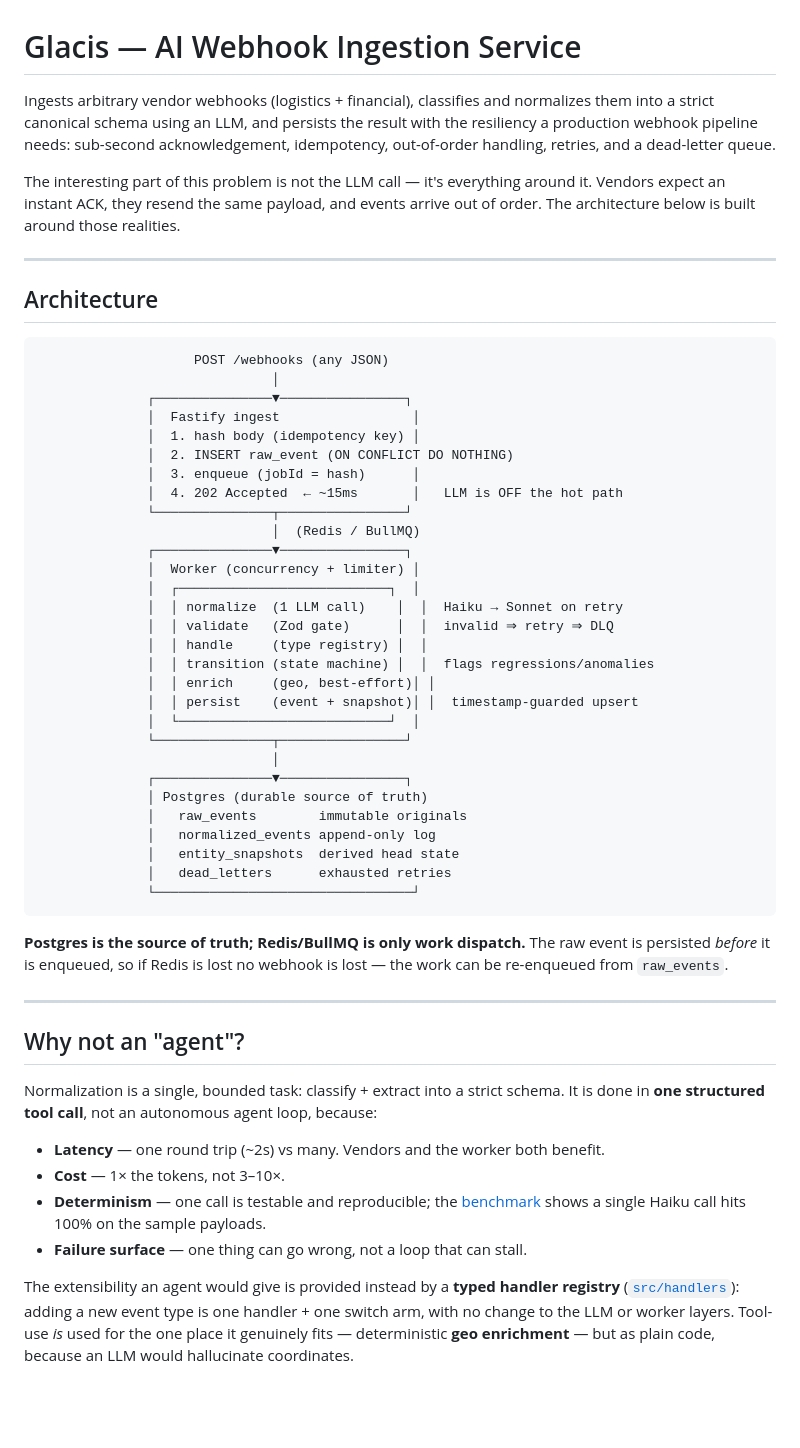
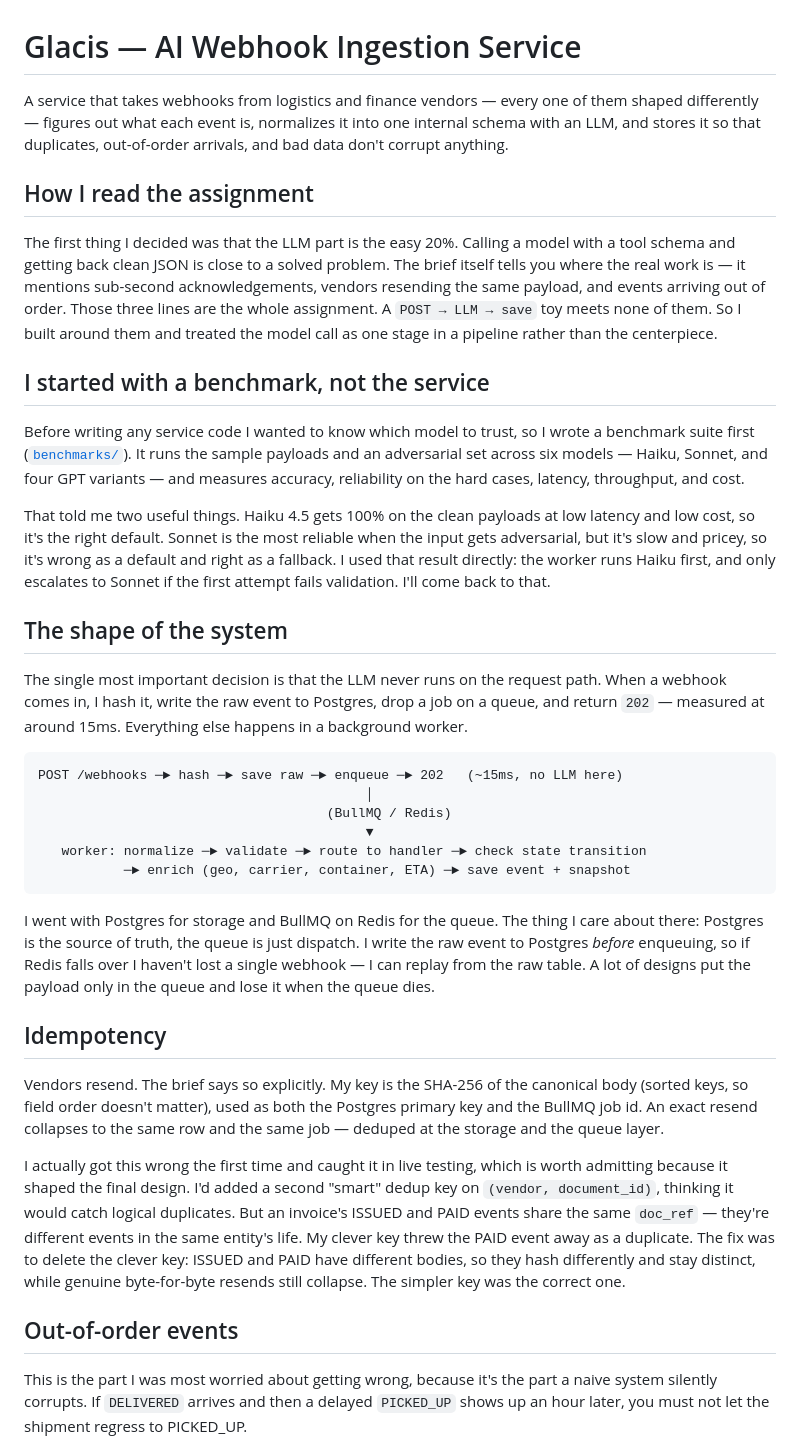
Before and after one commit to Vswaroop04/Glacis, a Markdown page: README.md, the part around one of its changes. GitHub-like rendering; blank space fills up the shorter version.

Commit message:
rewrite readme as first person narrative

````diff
--- a/README.md
+++ b/README.md
@@ -1,57 +1,39 @@
 # Glacis — AI Webhook Ingestion Service
 
-Ingests arbitrary vendor webhooks (logistics + financial), classifies and normalizes them into a strict canonical schema using an LLM, and persists the result with the resiliency a production webhook pipeline needs: sub-second acknowledgement, idempotency, out-of-order handling, retries, and a dead-letter queue.
+A service that takes webhooks from logistics and finance vendors — every one of them shaped differently — figures out what each event is, normalizes it into one internal schema with an LLM, and stores it so that duplicates, out-of-order arrivals, and bad data don't corrupt anything.
 
-The interesting part of this problem is not the LLM call — it's everything around it. Vendors expect an instant ACK, they resend the same payload, and events arrive out of order. The architecture below is built around those realities.
+## How I read the assignment
 
----
+The first thing I decided was that the LLM part is the easy 20%. Calling a model with a tool schema and getting back clean JSON is close to a solved problem. The brief itself tells you where the real work is — it mentions sub-second acknowledgements, vendors resending the same payload, and events arriving out of order. Those three lines are the whole assignment. A `POST → LLM → save` toy meets none of them. So I built around them and treated the model call as one stage in a pipeline rather than the centerpiece.
 
-## Architecture
+## I started with a benchmark, not the service
+
+Before writing any service code I wanted to know which model to trust, so I wrote a benchmark suite first ([`benchmarks/`](benchmarks/README.md)). It runs the sample payloads and an adversarial set across six models — Haiku, Sonnet, and four GPT variants — and measures accuracy, reliability on the hard cases, latency, throughput, and cost.
+
+That told me two useful things. Haiku 4.5 gets 100% on the clean payloads at low latency and low cost, so it's the right default. Sonnet is the most reliable when the input gets adversarial, but it's slow and pricey, so it's wrong as a default and right as a fallback. I used that result directly: the worker runs Haiku first, and only escalates to Sonnet if the first attempt fails validation. I'll come back to that.
+
+## The shape of the system
+
+The single most important decision is that the LLM never runs on the request path. When a webhook comes in, I hash it, write the raw event to Postgres, drop a job on a queue, and return `202` — measured at around 15ms. Everything else happens in a background worker.
 
 ```
-                    POST /webhooks (any JSON)
-                              │
-              ┌───────────────▼────────────────┐
-              │  Fastify ingest                 │
-              │  1. hash body (idempotency key) │
-              │  2. INSERT raw_event (ON CONFLICT DO NOTHING)
-              │  3. enqueue (jobId = hash)      │
-              │  4. 202 Accepted  ← ~15ms       │   LLM is OFF the hot path
-              └───────────────┬────────────────┘
-                              │  (Redis / BullMQ)
-              ┌───────────────▼────────────────┐
-              │  Worker (concurrency + limiter) │
-              │  ┌───────────────────────────┐  │
-              │  │ normalize  (1 LLM call)    │  │  Haiku → Sonnet on retry
-              │  │ validate   (Zod gate)      │  │  invalid ⇒ retry ⇒ DLQ
-              │  │ handle     (type registry) │  │
-              │  │ transition (state machine) │  │  flags regressions/anomalies
-              │  │ enrich     (geo, best-effort)│ │
-              │  │ persist    (event + snapshot)│ │  timestamp-guarded upsert
-              │  └───────────────────────────┘  │
-              └───────────────┬────────────────┘
-                              │
-              ┌───────────────▼────────────────┐
-              │ Postgres (durable source of truth)
-              │   raw_events        immutable originals
-              │   normalized_events append-only log
-              │   entity_snapshots  derived head state
-              │   dead_letters      exhausted retries
-              └─────────────────────────────────┘
+POST /webhooks ─► hash ─► save raw ─► enqueue ─► 202   (~15ms, no LLM here)
+                                          │
+                                     (BullMQ / Redis)
+                                          ▼
+   worker: normalize ─► validate ─► route to handler ─► check state transition
+           ─► enrich (geo, carrier, container, ETA) ─► save event + snapshot
 ```
 
-**Postgres is the source of truth; Redis/BullMQ is only work dispatch.** The raw event is persisted *before* it is enqueued, so if Redis is lost no webhook is lost — the work can be re-enqueued from `raw_events`.
+I went with Postgres for storage and BullMQ on Redis for the queue. The thing I care about there: Postgres is the source of truth, the queue is just dispatch. I write the raw event to Postgres *before* enqueuing, so if Redis falls over I haven't lost a single webhook — I can replay from the raw table. A lot of designs put the payload only in the queue and lose it when the queue dies.
 
----
+## Idempotency
 
-## Why not an "agent"?
+Vendors resend. The brief says so explicitly. My key is the SHA-256 of the canonical body (sorted keys, so field order doesn't matter), used as both the Postgres primary key and the BullMQ job id. An exact resend collapses to the same row and the same job — deduped at the storage and the queue layer.
 
-Normalization is a single, bounded task: classify + extract into a strict schema. It is done in **one structured tool call**, not an autonomous agent loop, because:
+I actually got this wrong the first time and caught it in live testing, which is worth admitting because it shaped the final design. I'd added a second "smart" dedup key on `(vendor, document_id)`, thinking it would catch logical duplicates. But an invoice's ISSUED and PAID events share the same `doc_ref` — they're different events in the same entity's life. My clever key threw the PAID event away as a duplicate. The fix was to delete the clever key: ISSUED and PAID have different bodies, so they hash differently and stay distinct, while genuine byte-for-byte resends still collapse. The simpler key was the correct one.
 
-- **Latency** — one round trip (~2s) vs many. Vendors and the worker both benefit.
-- **Cost** — 1× the tokens, not 3–10×.
-- **Determinism** — one call is testable and reproducible; the [benchmark](benchmarks/README.md) shows a single Haiku call hits 100% on the sample payloads.
-- **Failure surface** — one thing can go wrong, not a loop that can stall.
+## Out-of-order events
 
-The extensibility an agent would give is provided instead by a **typed handler registry** ([`src/handlers`](src/handlers/index.ts)): adding a new event type is one handler + one switch arm, with no change to the LLM or worker layers. Tool-use *is* used for the one place it genuinely fits — deterministic **geo enrichment** — but as plain code, because an LLM would hallucinate coordinates.
+This is the part I was most worried about getting wrong, because it's the part a naive system silently corrupts. If `DELIVERED` arrives and then a delayed `PICKED_UP` shows up an hour later, you must not let the shipment regress to PICKED_UP.
 
````
Also changed, not shown: other parts of README.md (+57 -93 lines).
